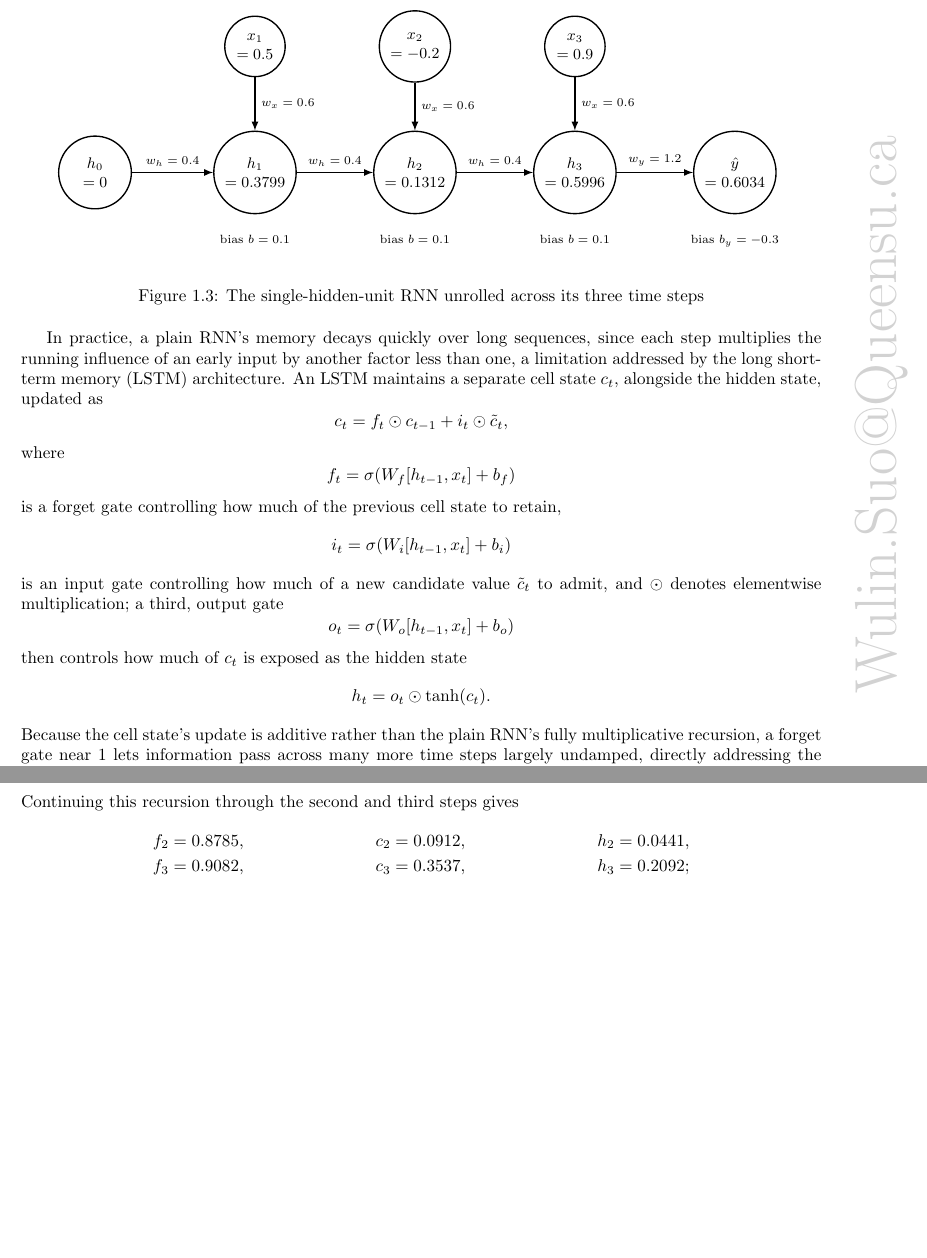
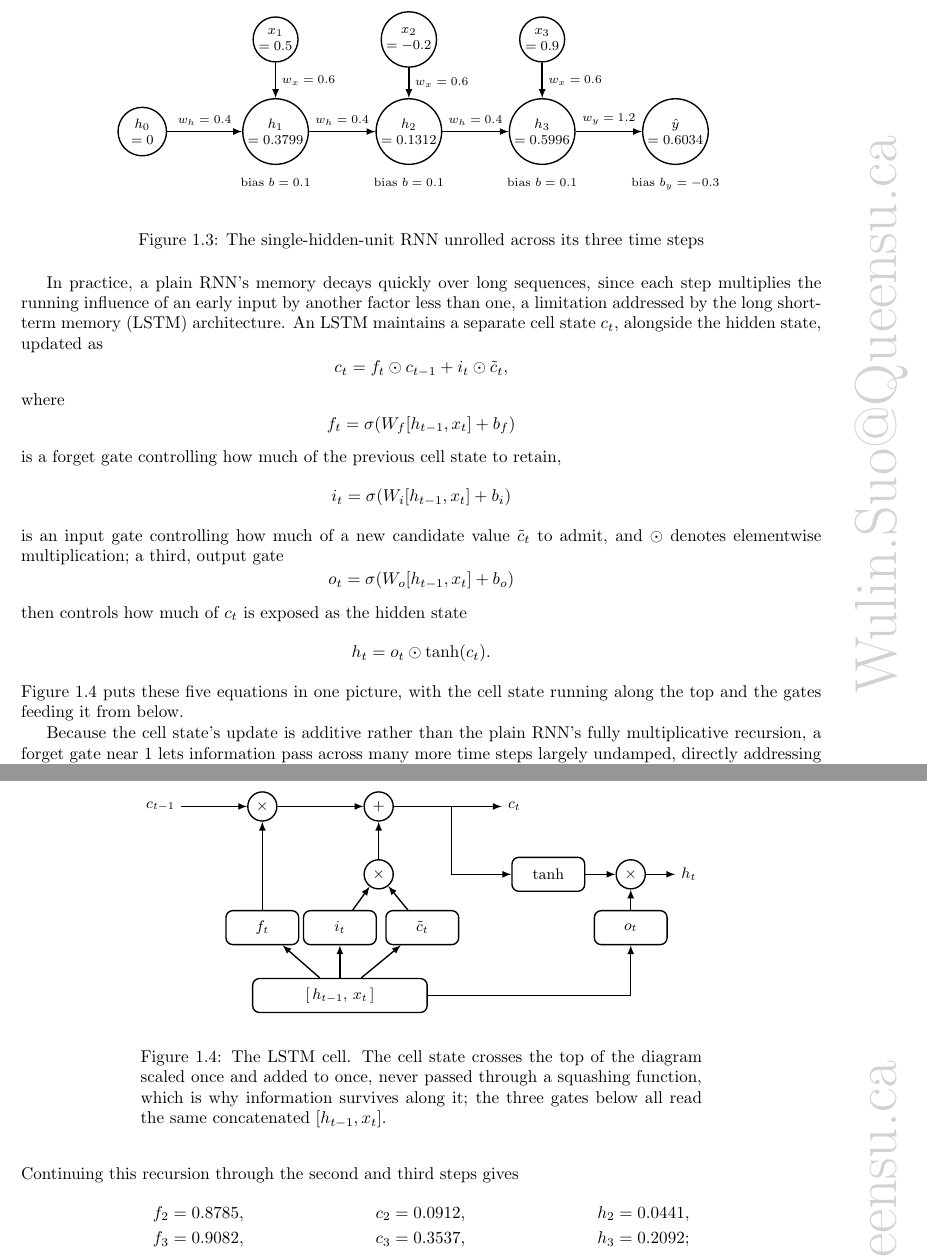
Before and after one commit to wulinsuo/AI-in-Finance, a LaTeX thesis (chapters/chapter17.tex): two parts of pages 9 and 10 of 21, joined at a grey line, cut so that both start at the same text, the shorter picture padded with empty space. Compiled offline with pdfLaTeX.

Commit message:
Chapter 17: add a structural LSTM diagram; tighten the unrolled-RNN figure
The LSTM section stated five equations -- the cell state, three gates, and the
hidden state -- with no picture. The chapter's existing LSTM figure is the
worked example's arithmetic at t=1 and lands two pages later, so at the point
where the architecture is introduced the reader had only algebra. The new
Figure 17.4 draws the cell itself: the cell state running straight across the
top, scaled once and added to once and never squashed, which is the whole
reason information survives along it, with the three gates below all reading
the same concatenated input.

It lands at the top of the following page rather than beside the equations,
because the page they sit on is full; the reference precedes it and it is the
next thing the reader meets. The two LSTM figures now complement each other,
structure first and then arithmetic, and the numeric one gained its natural
lead-in from the text already there.

Figure 17.3, the unrolled RNN, is tightened as requested: circles shrink from
1.5cm and 1.2cm to content-hugging 1.0cm and 0.85cm at footnotesize with a 1pt
inner separation, node spacing drops from 3.3cm to 2.75cm horizontally and
2.6cm to 1.9cm vertically, and the bias labels move from 0.3cm to 0.15cm below
their nodes. A first attempt went tighter still, at 2.6cm, but the w_h labels
then collided with the circles, so the spacing was set back to where the gap
clears the widest label.

Both figures were rendered and inspected rather than judged from the source.
Chapter 17 rebuilds at 21 pages and the book at 505, zero errors and zero
unresolved references. The one "float too large" warning is pre-existing: it
appears identically with the new figure reverted.

Co-Authored-By: Claude Opus 5 (1M context) <noreply@anthropic.com>

```diff
--- a/chapters/chapter17.tex
+++ b/chapters/chapter17.tex
@@ -347,17 +347,17 @@ Passing the final hidden state through an output layer, $\hat y = \sigma(w_y h_3
 \centering
 \begin{lrbox}{\bookmeasuredbox}
 \begin{tikzpicture}[>=latex,thick,
-    state/.style={draw,circle,minimum size=1.5cm,align=center,font=\small},
-    inputnode/.style={draw,circle,minimum size=1.2cm,align=center,font=\small}]
+    state/.style={draw,circle,minimum size=1.0cm,inner sep=1pt,align=center,font=\footnotesize},
+    inputnode/.style={draw,circle,minimum size=0.85cm,inner sep=1pt,align=center,font=\footnotesize}]
     \node[state] (h0) at (0,0) {$h_0$\\$=0$};
-    \node[state] (h1) at (3.3,0) {$h_1$\\$=0.3799$};
-    \node[state] (h2) at (6.6,0) {$h_2$\\$=0.1312$};
-    \node[state] (h3) at (9.9,0) {$h_3$\\$=0.5996$};
-    \node[state] (y) at (13.2,0) {$\hat y$\\$=0.6034$};
+    \node[state] (h1) at (2.75,0) {$h_1$\\$=0.3799$};
+    \node[state] (h2) at (5.5,0) {$h_2$\\$=0.1312$};
+    \node[state] (h3) at (8.25,0) {$h_3$\\$=0.5996$};
+    \node[state] (y) at (11.0,0) {$\hat y$\\$=0.6034$};
 
-    \node[inputnode] (x1) at (3.3,2.6) {$x_1$\\$=0.5$};
-    \node[inputnode] (x2) at (6.6,2.6) {$x_2$\\$=-0.2$};
-    \node[inputnode] (x3) at (9.9,2.6) {$x_3$\\$=0.9$};
+    \node[inputnode] (x1) at (2.75,1.9) {$x_1$\\$=0.5$};
+    \node[inputnode] (x2) at (5.5,1.9) {$x_2$\\$=-0.2$};
+    \node[inputnode] (x3) at (8.25,1.9) {$x_3$\\$=0.9$};
 
     \draw[->] (h0) -- node[above,font=\scriptsize]{$w_h=0.4$} (h1);
     \draw[->] (h1) -- node[above,font=\scriptsize]{$w_h=0.4$} (h2);
@@ -396,6 +396,64 @@ $$i_t = \sigma(W_i[h_{t-1},x_t]+b_i)$$
 is an input gate controlling how much of a new candidate value $\tilde c_t$ to admit, and $\odot$ denotes elementwise multiplication; a third, output gate
 $$o_t = \sigma(W_o[h_{t-1},x_t]+b_o)$$ then controls how much of $c_t$ is exposed as the hidden state
 $$h_t = o_t \odot \tanh(c_t).$$
+Figure~\ref{fig:lstm_schematic} puts these five equations in one picture, with the cell state running along the top and the gates feeding it from below.
+
+\begin{figure}[htbp]
+\centering
+\begin{lrbox}{\bookmeasuredbox}
+\begin{tikzpicture}[>=latex,thick,font=\small,
+    box/.style={draw,rounded corners,align=center,minimum width=1.5cm,minimum height=7mm},
+    op/.style={draw,circle,inner sep=0pt,minimum size=6mm}]
+    % The cell-state highway runs straight across the top, uninterrupted except
+    % by one multiplication and one addition: this is the point of the picture.
+    \node (cprev) at (0,3.0) {$c_{t-1}$};
+    \node[op] (m1) at (2.1,3.0) {$\times$};
+    \node[op] (pl) at (4.5,3.0) {$+$};
+    \coordinate (br) at (6.0,3.0);
+    \node (cnext) at (7.3,3.0) {$c_t$};
+    \draw[->] (cprev) -- (m1);
+    \draw[->] (m1) -- (pl);
+    \draw[->] (pl) -- (cnext);
+
+    % Exposure path: tanh the cell state, scale it by the output gate.
+    \node[box] (th) at (8.0,1.6) {$\tanh$};
+    \node[op] (m2) at (9.7,1.6) {$\times$};
+    \node (ht) at (10.9,1.6) {$h_t$};
+    \draw[->] (br) |- (th.west);
+    \draw[->] (th) -- (m2);
+    \draw[->] (m2) -- (ht);
+
+    % Gates, all four computed from the same concatenated input.
+    \node[box] (f) at (2.1,0.5) {$f_t$};
+    \node[box] (i) at (3.7,0.5) {$i_t$};
+    \node[box] (cand) at (5.4,0.5) {$\tilde c_t$};
+    \node[box] (o) at (9.7,0.5) {$o_t$};
+    \node[op] (m3) at (4.5,1.6) {$\times$};
+    \draw[->] (f) -- (m1);
+    \draw[->] (i) -- (m3);
+    \draw[->] (cand) -- (m3);
+    \draw[->] (m3) -- (pl);
+    \draw[->] (o) -- (m2);
+
+    \node[box,minimum width=3.6cm] (in) at (3.7,-0.9) {$[\,h_{t-1},\,x_t\,]$};
+    \draw[->] (in) -- (f);
+    \draw[->] (in) -- (i);
+    \draw[->] (in) -- (cand);
+    \draw[->] (in.east) -| (o.south);
+\end{tikzpicture}
+\end{lrbox}
+\ifdim\wd\bookmeasuredbox<0.65\linewidth
+\setlength{\bookcapwidth}{0.65\linewidth}
+\else
+\setlength{\bookcapwidth}{\wd\bookmeasuredbox}
+\fi
+\ffigbox[\bookcapwidth]{
+\usebox{\bookmeasuredbox}
+}{
+\caption{The LSTM cell. The cell state crosses the top of the diagram scaled once and added to once, never passed through a squashing function, which is why information survives along it; the three gates below all read the same concatenated $[h_{t-1}, x_t]$.}
+\label{fig:lstm_schematic}
+}
+\end{figure}
  Because the cell state's update is additive rather than the plain RNN's fully multiplicative recursion, a forget gate near 1 lets information pass across many more time steps largely undamped, directly addressing the memory-decay limitation the single-unit example above illustrates, at the cost of three times as many weights to learn as the plain recurrent unit.
 
 A worked numerical example makes this concrete rather than leaving it as a qualitative claim. Applying a single-unit LSTM to the identical three-week input sequence used for the plain RNN above ($x_1=0.5$, $x_2=-0.2$, $x_3=0.9$, $h_0=0$, $c_0=0$), with illustrative gate weights $w_{f,h}=0.5$, $w_{f,x}=0.3$, $b_f=2.0$ (a deliberately large bias, chosen so the forget gate stays close to $1$ and the memory-retention effect is visible) and $w_{i,h}=w_{i,x}=w_{c,h}=w_{c,x}=w_{o,h}=w_{o,x}=0.5$ with all other biases at $0$, the first step gives
```
Also changed, not shown: ai_in_finance.pdf, chapters/chapter17.tex (8 more changed lines), 1 other file.
